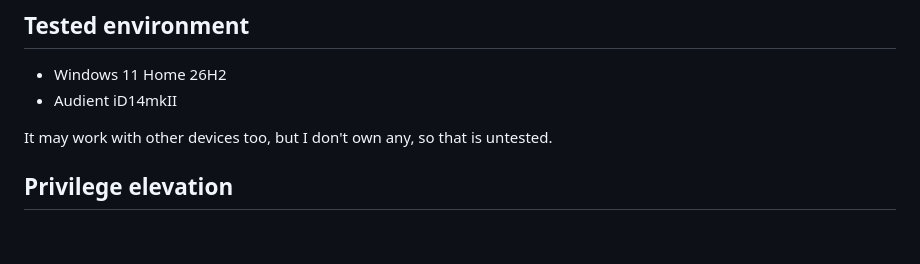
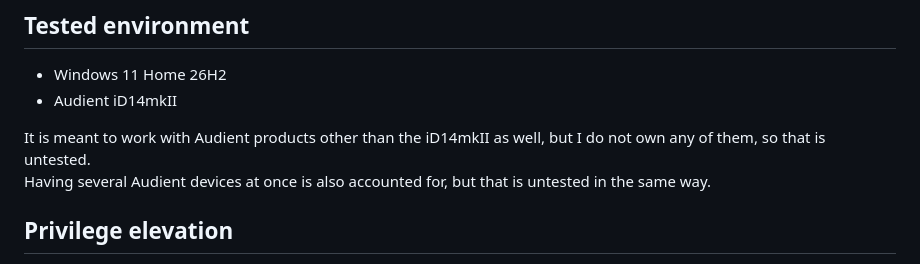
Before and after one commit to oov/audient-device-closer, a Markdown page: README.md, the part around one of its changes. Drawn GitHub-style; blank space fills up the shorter version.

```diff
--- a/README.md
+++ b/README.md
@@ -17,7 +17,8 @@ There is no guarantee that this fix works in every environment, but since I buil
 - Windows 11 Home 26H2
 - Audient iD14mkII
 
-It may work with other devices too, but I don't own any, so that is untested.
+It is meant to work with Audient products other than the iD14mkII as well, but I do not own any of them, so that is untested.
+Having several Audient devices at once is also accounted for, but that is untested in the same way.
 
 <!-- PRIVILEGES BEGIN -->
 ## Privilege elevation
```
Also changed, not shown: other parts of README.md (+18 -11 lines), README-jp.md (+18 -13 lines), images/en.png, images/jp.png.
